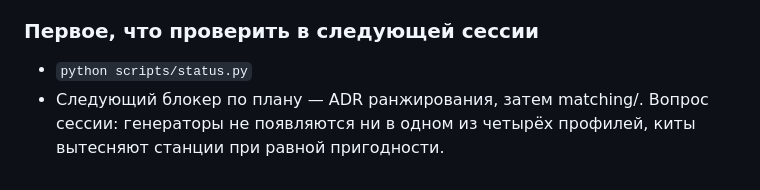
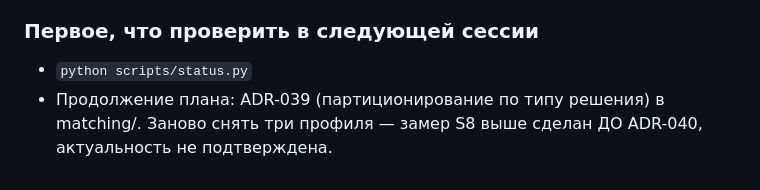
Before and after one commit to powerbank199811-del/autonomy-calc, a Markdown page: STATUS.md, the part around one of its changes. Drawn GitHub-style.

```diff
--- a/STATUS.md
+++ b/STATUS.md
@@ -113,5 +122,5 @@ DC-нагрузку. Заполнено по правилу: заявлена с
 ### Первое, что проверить в следующей сессии
 - `python scripts/status.py`
-- Следующий блокер по плану — ADR ранжирования, затем matching/.
-  Вопрос сессии: генераторы не появляются ни в одном из четырёх профилей,
-  киты вытесняют станции при равной пригодности.
+- Продолжение плана: ADR-039 (партиционирование по типу решения) в matching/.
+  Заново снять три профиля — замер S8 выше сделан ДО ADR-040, актуальность
+  не подтверждена.
```
Also changed, not shown: other parts of STATUS.md (+78 -69 lines).
